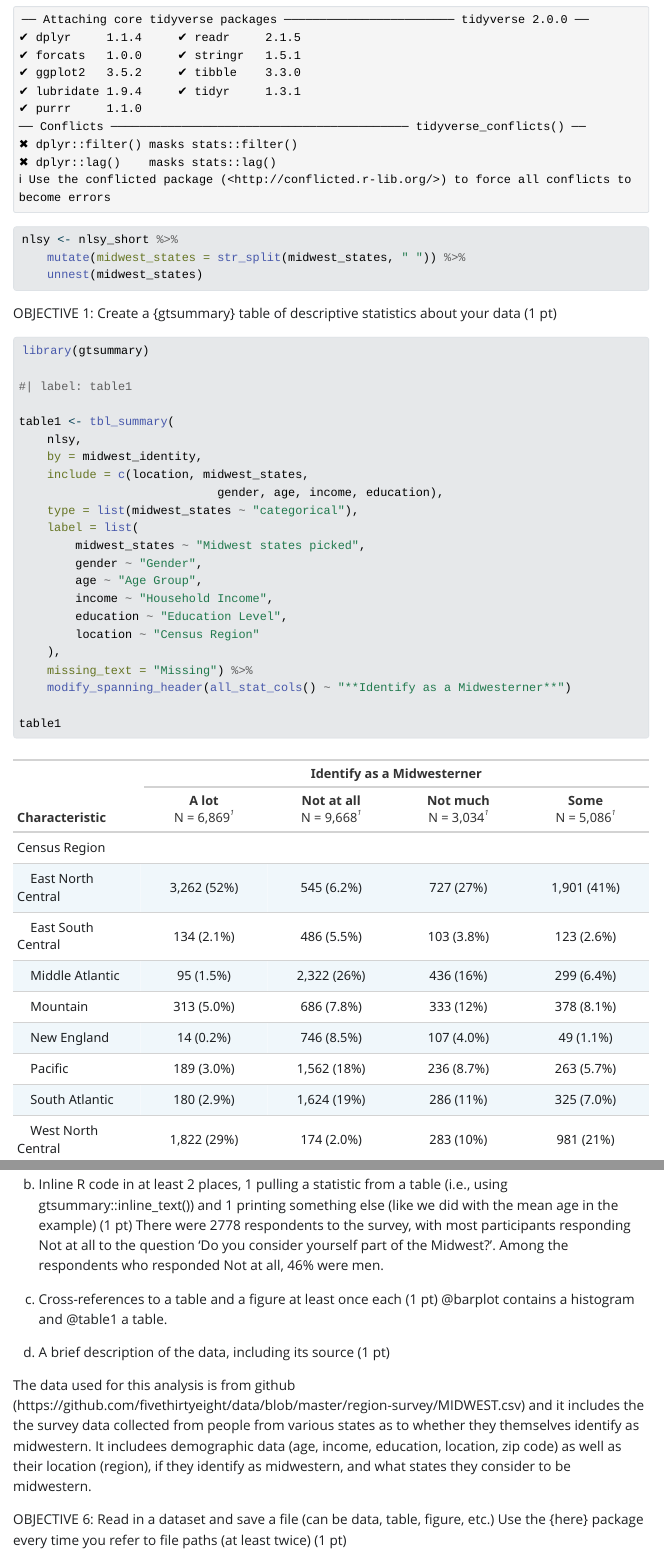
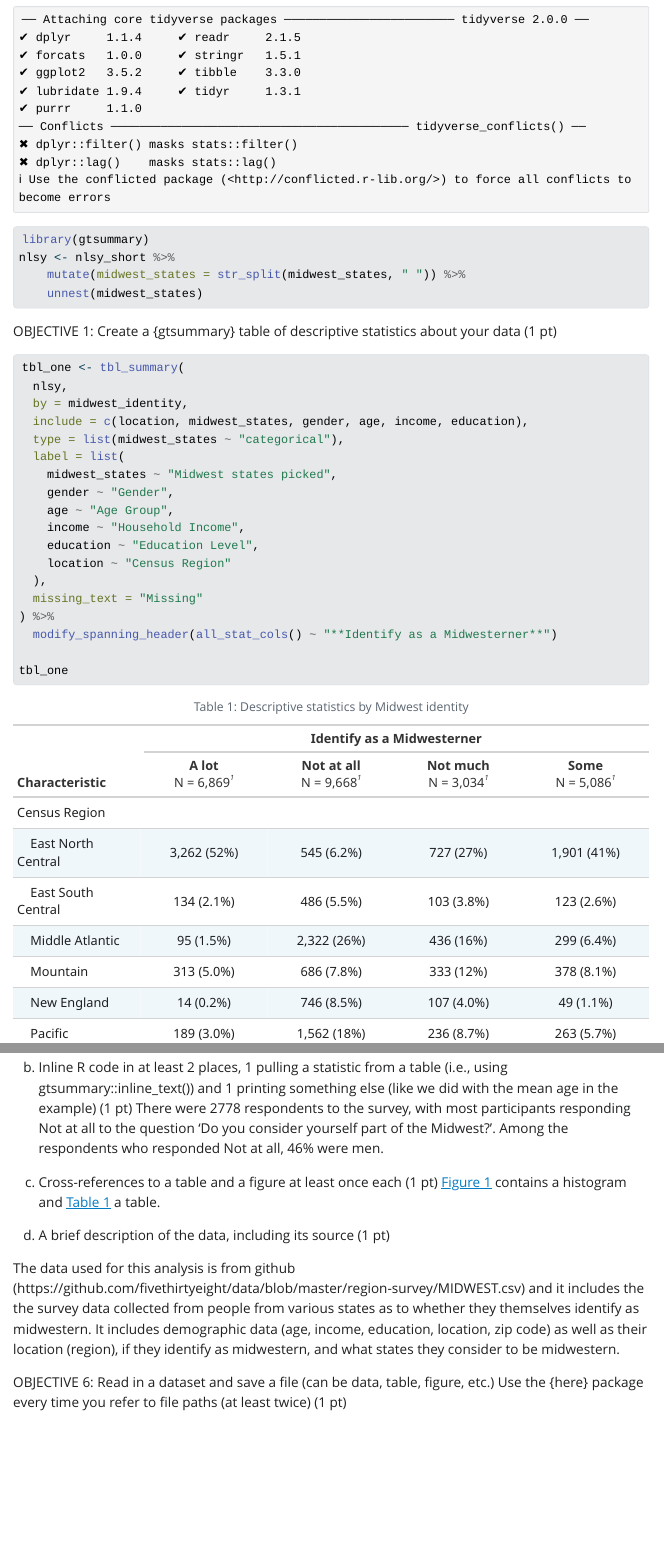
Before and after one commit to maxtstauffer-dot/590r-finalproject, a Quarto document (Final_Project_Quarto.qmd): the page in a window 1100 px wide, from 430 px down, and a second part further down, joined at a grey line. The pictures show the output file Final_Project_Quarto.html that the author committed with the source, opened offline; Quarto's library style sheets are replaced by a plain one without menus; long lines of code are wrapped.

Commit message:
Final corrections.

````diff
--- a/Final_Project_Quarto.qmd
+++ b/Final_Project_Quarto.qmd
@@ -14,13 +15,18 @@ format: html
 library(readxl)
 nlsy_short <- read_excel(here::here("data", "cleaned_internet_midwest_data.xlsx"))
 ```
-4. Setting the working directory
+
+4.  Setting the working directory
+
 ```{r}
 setwd("data")
 ```
-5. Split by space and nnest
+
+5.  Split by space and nnest
+
 ```{r}
 library(tidyverse)
+library(gtsummary)
 nlsy <- nlsy_short %>%
 	mutate(midwest_states = str_split(midwest_states, " ")) %>%
 	unnest(midwest_states)
@@ -29,6 +35,12 @@ nlsy <- nlsy_short %>%
 OBJECTIVE 1: Create a {gtsummary} table of descriptive statistics about your data (1 pt)
 
 ```{r}
-library(gtsummary)
+#| label: tbl-one
+#| tbl-cap: "Descriptive statistics by Midwest identity"
 
-#| label: table1
+tbl_one <- tbl_summary(
+  nlsy,
+  by = midwest_identity,
+  include = c(location, midwest_states, gender, age, income, education),
+  type = list(midwest_states ~ "categorical"),
+  label = list(
@@ -35,8 +57 @@ library(gtsummary)
 
-table1 <- tbl_summary(
-	nlsy,
-	by = midwest_identity,
-	include = c(location, midwest_states,
-							gender, age, income, education),
-	type = list(midwest_states ~ "categorical"),
-	label = list(
@@ -131,26 +148,20 @@ summary_by_income("Midwest")
 
 OBJECTIVE 5: Create and render a quarto document that includes at least:
 
-(a) The table, regression results, and figure, with appropriate captions (1 pt)
-	This was done
+(a) The table, regression results, and figure, with appropriate captions (1 pt) This was done
 
-(b) Inline R code in at least 2 places, 1 pulling a statistic from a table (i.e., using gtsummary::inline_text()) and 1 printing something else (like we did with the mean age in the example) (1 pt)
-	There were `r nrow(nlsy_short)` respondents to the survey, with most participants responding
-`r most_common` to the question 'Do you consider yourself part of the Midwest?'. Among the respondents who responded `r most_common`, `r inline_text(table1, variable = "gender", column = most_common, pattern = "{p}%")` were men.
+(b) Inline R code in at least 2 places, 1 pulling a statistic from a table (i.e., using gtsummary::inline_text()) and 1 printing something else (like we did with the mean age in the example) (1 pt) There were `r nrow(nlsy_short)` respondents to the survey, with most participants responding `r most_common` to the question 'Do you consider yourself part of the Midwest?'. Among the respondents who responded `r most_common`, `r inline_text(tbl_one, variable = "gender", level = "Male", column = most_common, pattern = "{p}%")` were men.
 
-
-(c) Cross-references to a table and a figure at least once each (1 pt)
-@barplot contains a histogram and @table1 a table.
+(c) Cross-references to a table and a figure at least once each (1 pt) @fig-one contains a histogram and @tbl-one a table.
 
 (d) A brief description of the data, including its source (1 pt)
 
-The data used for this analysis is from github (https://github.com/fivethirtyeight/data/blob/master/region-survey/MIDWEST.csv) and it includes the the survey data collected from people from various states as to whether they themselves identify as midwestern. It includees demographic data (age, income, education, location, zip code) as well as their location (region), if they identify as midwestern, and what states they consider to be midwestern.
-
+The data used for this analysis is from github (https://github.com/fivethirtyeight/data/blob/master/region-survey/MIDWEST.csv) and it includes the the survey data collected from people from various states as to whether they themselves identify as midwestern. It includes demographic data (age, income, education, location, zip code) as well as their location (region), if they identify as midwestern, and what states they consider to be midwestern.
 
 OBJECTIVE 6: Read in a dataset and save a file (can be data, table, figure, etc.) Use the {here} package every time you refer to file paths (at least twice) (1 pt)
 
-1. Done at the top to read in the data
-2. Done below to save the figure I created
+1.  Done at the top to read in the data
+2.  Done below to save the figure I created
 
 ```{r}
 png(filename = here::here("plots", "age_distribution.png"), width = 800, height = 600)
````
Also changed, not shown: Final_Project_Quarto.html, Final_Project_Quarto_files/figure-html/fig-one-1.png (added), Final_Project_Quarto.qmd (47 more changed lines).
